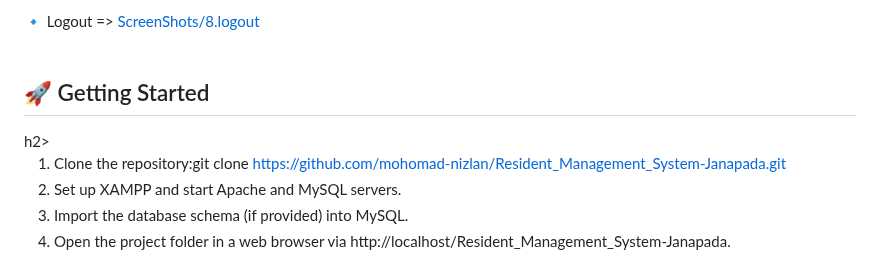
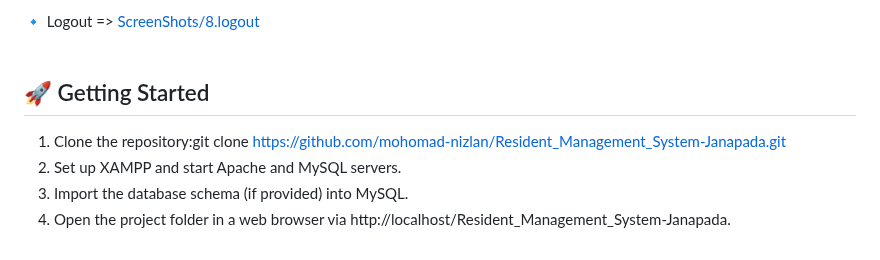
Before and after one commit to mohomad-nizlan/Resident_Management_System-Janapada, a Markdown page: README.md, the part around the change. Drawn GitHub-style.

```diff
--- a/README.md
+++ b/README.md
@@ -39,7 +39,7 @@ Janapada is a residential management web application built using PHP, MySQL, and
 
 
 
-<h2>🚀 Getting Started</h2>h2>
+<h2>🚀 Getting Started</h2>
 
 1. Clone the repository:git clone https://github.com/mohomad-nizlan/Resident_Management_System-Janapada.git
 2. Set up XAMPP and start Apache and MySQL servers.
```
